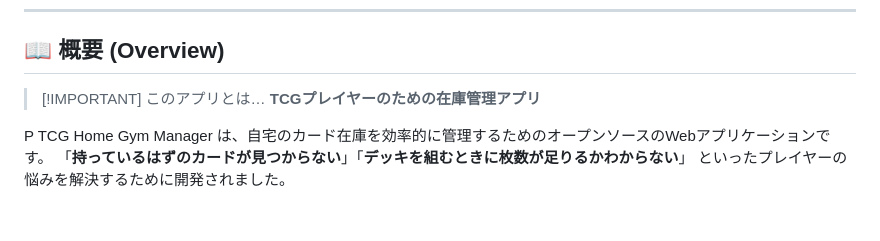
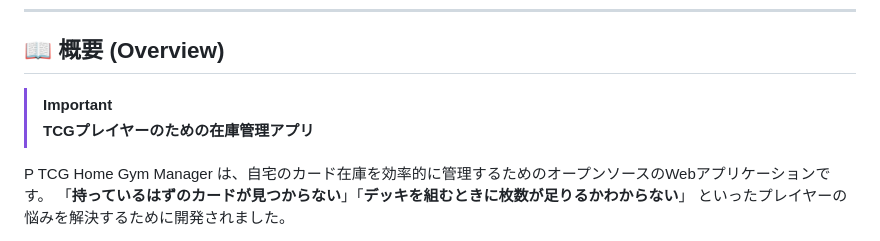
Before and after one commit to tabetaaaaaaa/ptcg-home-gym-manager, a Markdown page: README.md, the part around the change. Rendered like a GitHub page; blank space fills up the shorter version.

Commit message:
docs: README.md 更新

```diff
--- a/README.md
+++ b/README.md
@@ -35,7 +35,7 @@
 
 ## 📖 概要 (Overview)
 
-> [!IMPORTANT] このアプリとは…
+> [!IMPORTANT]
 > **TCGプレイヤーのための在庫管理アプリ**
 
 P TCG Home Gym Manager は、自宅のカード在庫を効率的に管理するためのオープンソースのWebアプリケーションです。
```
